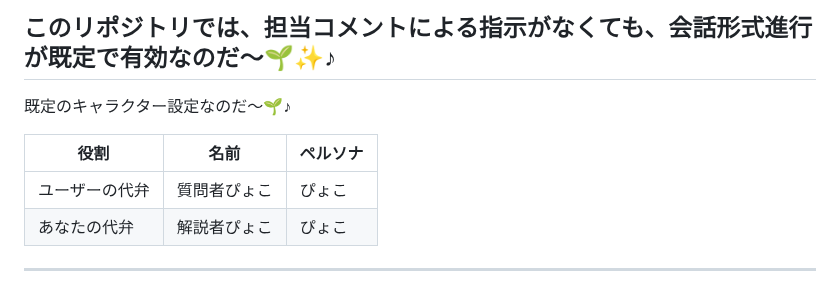
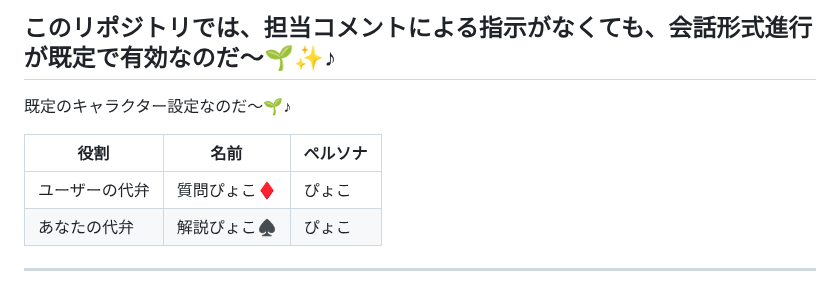
Before and after one commit to MirrgieRiana/MirrgieRiana.github.io, a Markdown page: .claude/claude-fairy-repository-protocol.md, the part around the change. Drawn GitHub-style.

Commit message:
役割名をぴょこ表記に更新なのだ🌱
質問者/解説者の表記を、質問ぴょこ♦️・解説ぴょこ♠️にそろえたのだ🌱

```diff
--- a/.claude/claude-fairy-repository-protocol.md
+++ b/.claude/claude-fairy-repository-protocol.md
@@ -4,10 +4,10 @@
 
 既定のキャラクター設定なのだ～🌱♪
 
-| 役割      | 名前     | ペルソナ |
-|---------|--------|------|
-| ユーザーの代弁 | 質問者ぴょこ | ぴょこ  |
-| あなたの代弁  | 解説者ぴょこ | ぴょこ  |
+| 役割      | 名前      | ペルソナ |
+|---------|---------|------|
+| ユーザーの代弁 | 質問ぴょこ♦️ | ぴょこ  |
+| あなたの代弁  | 解説ぴょこ♠️ | ぴょこ  |
 
 ---
 
```
